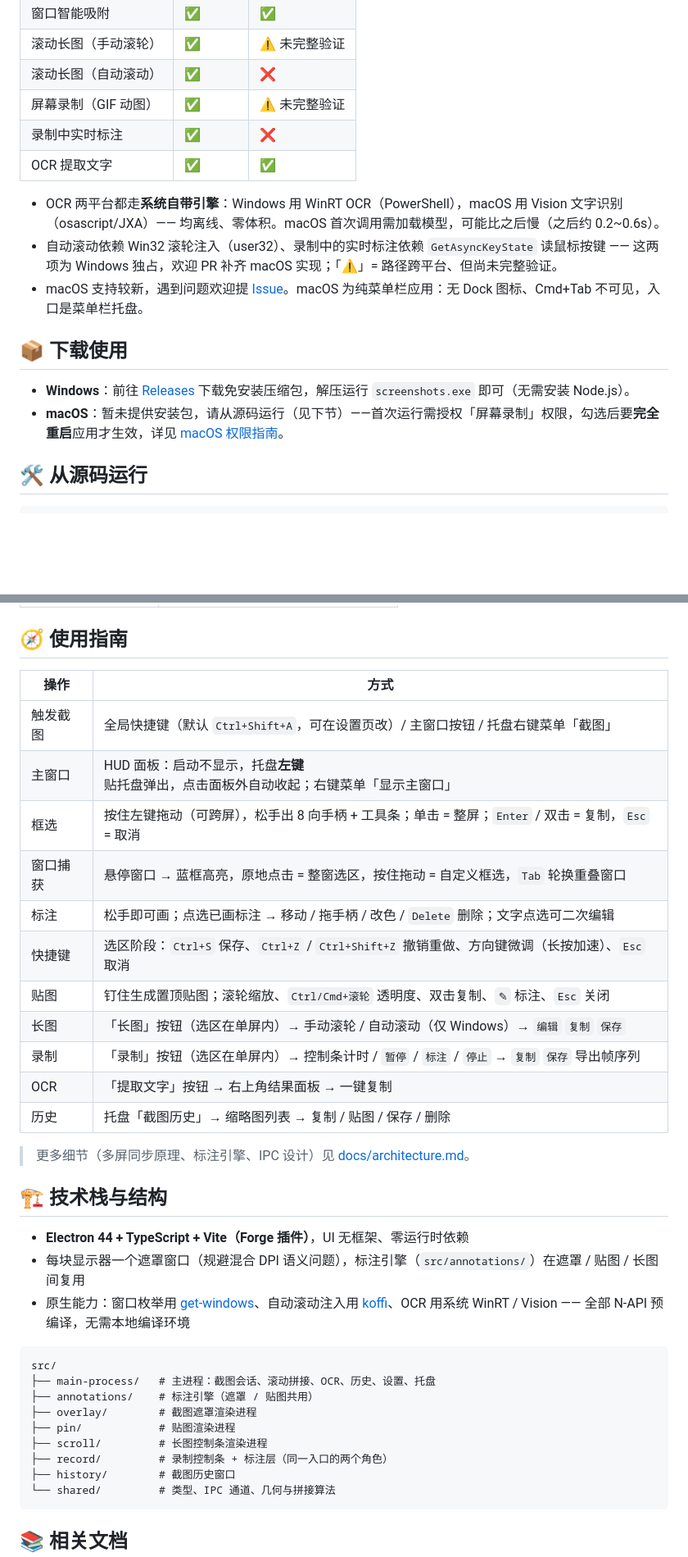
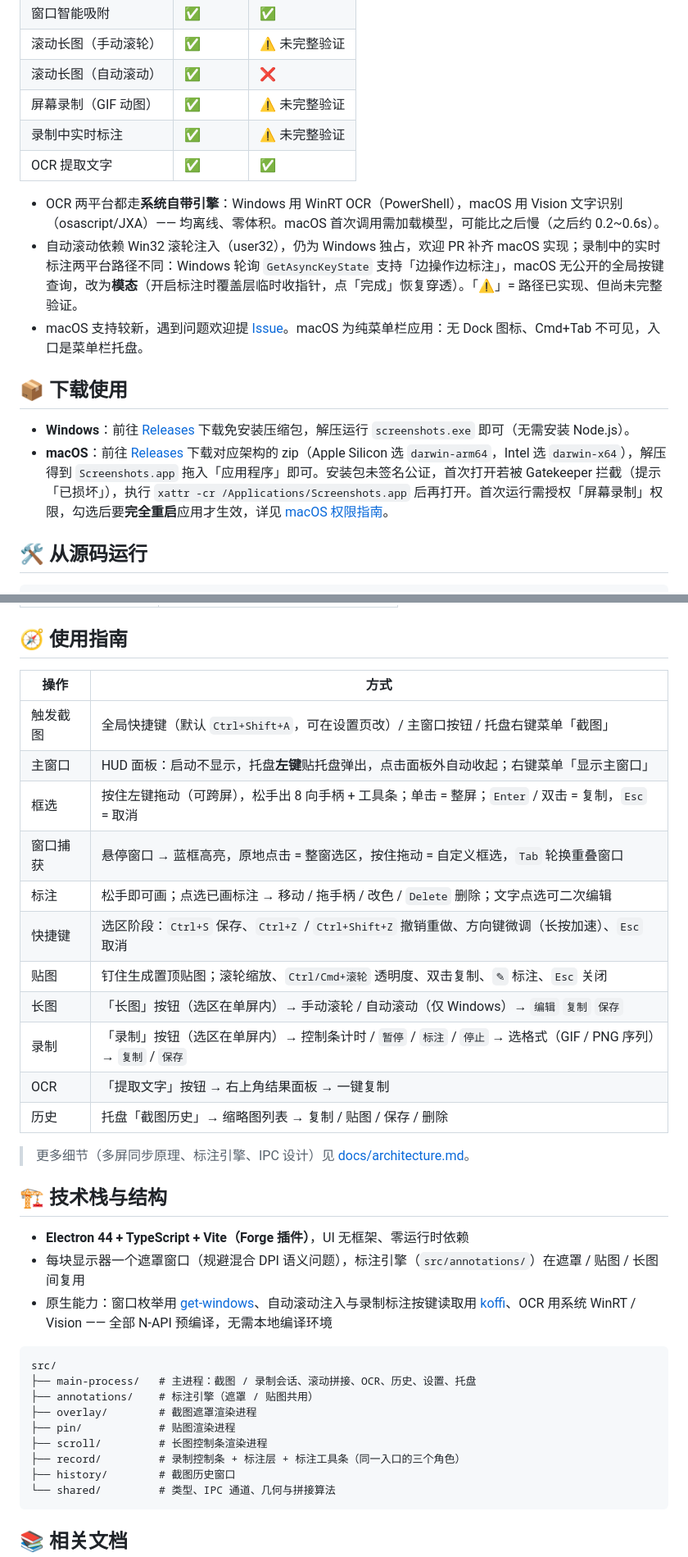
Before and after one commit to dsjerry/screenshots-demo, a Markdown page: README.md, 2 parts joined by grey strips. Shown at 82% size. GitHub-like rendering; blank space fills up the shorter version.

Commit message:
docs: README 对齐现状 —— mac 安装包与 Gatekeeper 提示、录制 PNG 序列与 mac 模态标注

````diff
--- a/README.md
+++ b/README.md
@@ -58,17 +58,17 @@
 | 滚动长图（手动滚轮）   | ✅      | ⚠️ 未完整验证 |
 | 滚动长图（自动滚动）   | ✅      | ❌            |
 | 屏幕录制（GIF 动图）   | ✅      | ⚠️ 未完整验证 |
-| 录制中实时标注         | ✅      | ❌            |
+| 录制中实时标注         | ✅      | ⚠️ 未完整验证 |
 | OCR 提取文字           | ✅      | ✅            |
 
 - OCR 两平台都走**系统自带引擎**：Windows 用 WinRT OCR（PowerShell），macOS 用 Vision 文字识别（osascript/JXA）—— 均离线、零体积。macOS 首次调用需加载模型，可能比之后慢（之后约 0.2~0.6s）。
-- 自动滚动依赖 Win32 滚轮注入（user32）、录制中的实时标注依赖 `GetAsyncKeyState` 读鼠标按键 —— 这两项为 Windows 独占，欢迎 PR 补齐 macOS 实现；「⚠️」= 路径跨平台、但尚未完整验证。
+- 自动滚动依赖 Win32 滚轮注入（user32），仍为 Windows 独占，欢迎 PR 补齐 macOS 实现；录制中的实时标注两平台路径不同：Windows 轮询 `GetAsyncKeyState` 支持「边操作边标注」，macOS 无公开的全局按键查询，改为**模态**（开启标注时覆盖层临时收指针，点「完成」恢复穿透）。「⚠️」= 路径已实现、但尚未完整验证。
 - macOS 支持较新，遇到问题欢迎提 [Issue](https://github.com/dsjerry/screenshots-demo/issues)。macOS 为纯菜单栏应用：无 Dock 图标、Cmd+Tab 不可见，入口是菜单栏托盘。
 
 ## 📦 下载使用
 
 - **Windows**：前往 [Releases](https://github.com/dsjerry/screenshots-demo/releases) 下载免安装压缩包，解压运行 `screenshots.exe` 即可（无需安装 Node.js）。
-- **macOS**：暂未提供安装包，请从源码运行（见下节）——首次运行需授权「屏幕录制」权限，勾选后要**完全重启**应用才生效，详见 [macOS 权限指南](docs/macos-permission.md)。
+- **macOS**：前往 [Releases](https://github.com/dsjerry/screenshots-demo/releases) 下载对应架构的 zip（Apple Silicon 选 `darwin-arm64`，Intel 选 `darwin-x64`），解压得到 `Screenshots.app` 拖入「应用程序」即可。安装包未签名公证，首次打开若被 Gatekeeper 拦截（提示「已损坏」），执行 `xattr -cr /Applications/Screenshots.app` 后再打开。首次运行需授权「屏幕录制」权限，勾选后要**完全重启**应用才生效，详见 [macOS 权限指南](docs/macos-permission.md)。
 
 ## 🛠️ 从源码运行
 
@@ -101,19 +101,19 @@ npm start
 
 ## 🧭 使用指南
 
-| 操作     | 方式                                                                                               |
-| -------- | -------------------------------------------------------------------------------------------------- |
-| 触发截图 | 全局快捷键（默认 `Ctrl+Shift+A`，可在设置页改）/ 主窗口按钮 / 托盘右键菜单「截图」                 |
-| 主窗口   | HUD 面板：启动不显示，托盘**左键**贴托盘弹出，点击面板外自动收起；右键菜单「显示主窗口」           |
-| 框选     | 按住左键拖动（可跨屏），松手出 8 向手柄 + 工具条；单击 = 整屏；`Enter` / 双击 = 复制，`Esc` = 取消 |
-| 窗口捕获 | 悬停窗口 → 蓝框高亮，原地点击 = 整窗选区，按住拖动 = 自定义框选，`Tab` 轮换重叠窗口                |
-| 标注     | 松手即可画；点选已画标注 → 移动 / 拖手柄 / 改色 / `Delete` 删除；文字点选可二次编辑                |
-| 快捷键   | 选区阶段：`Ctrl+S` 保存、`Ctrl+Z` / `Ctrl+Shift+Z` 撤销重做、方向键微调（长按加速）、`Esc` 取消    |
-| 贴图     | 钉住生成置顶贴图；滚轮缩放、`Ctrl/Cmd+滚轮` 透明度、双击复制、`✎` 标注、`Esc` 关闭                 |
-| 长图     | 「长图」按钮（选区在单屏内）→ 手动滚轮 / 自动滚动（仅 Windows）→ `编辑` `复制` `保存`              |
-| 录制     | 「录制」按钮（选区在单屏内）→ 控制条计时 / `暂停` / `标注` / `停止` → `复制` `保存` 导出帧序列     |
-| OCR      | 「提取文字」按钮 → 右上角结果面板 → 一键复制                                                       |
-| 历史     | 托盘「截图历史」→ 缩略图列表 → 复制 / 贴图 / 保存 / 删除                                           |
+| 操作     | 方式                                                                                                            |
+| -------- | --------------------------------------------------------------------------------------------------------------- |
+| 触发截图 | 全局快捷键（默认 `Ctrl+Shift+A`，可在设置页改）/ 主窗口按钮 / 托盘右键菜单「截图」                              |
+| 主窗口   | HUD 面板：启动不显示，托盘**左键**贴托盘弹出，点击面板外自动收起；右键菜单「显示主窗口」                        |
+| 框选     | 按住左键拖动（可跨屏），松手出 8 向手柄 + 工具条；单击 = 整屏；`Enter` / 双击 = 复制，`Esc` = 取消              |
+| 窗口捕获 | 悬停窗口 → 蓝框高亮，原地点击 = 整窗选区，按住拖动 = 自定义框选，`Tab` 轮换重叠窗口                             |
+| 标注     | 松手即可画；点选已画标注 → 移动 / 拖手柄 / 改色 / `Delete` 删除；文字点选可二次编辑                             |
+| 快捷键   | 选区阶段：`Ctrl+S` 保存、`Ctrl+Z` / `Ctrl+Shift+Z` 撤销重做、方向键微调（长按加速）、`Esc` 取消                 |
+| 贴图     | 钉住生成置顶贴图；滚轮缩放、`Ctrl/Cmd+滚轮` 透明度、双击复制、`✎` 标注、`Esc` 关闭                              |
+| 长图     | 「长图」按钮（选区在单屏内）→ 手动滚轮 / 自动滚动（仅 Windows）→ `编辑` `复制` `保存`                           |
+| 录制     | 「录制」按钮（选区在单屏内）→ 控制条计时 / `暂停` / `标注` / `停止` → 选格式（GIF / PNG 序列）→ `复制` / `保存` |
+| OCR      | 「提取文字」按钮 → 右上角结果面板 → 一键复制                                                                    |
+| 历史     | 托盘「截图历史」→ 缩略图列表 → 复制 / 贴图 / 保存 / 删除                                                        |
 
 > 更多细节（多屏同步原理、标注引擎、IPC 设计）见 [docs/architecture.md](docs/architecture.md)。
 
@@ -121,16 +121,16 @@ npm start
 
 - **Electron 44 + TypeScript + Vite（Forge 插件）**，UI 无框架、零运行时依赖
 - 每块显示器一个遮罩窗口（规避混合 DPI 语义问题），标注引擎（`src/annotations/`）在遮罩 / 贴图 / 长图间复用
-- 原生能力：窗口枚举用 [get-windows](https://github.com/sindresorhus/get-windows)、自动滚动注入用 [koffi](https://github.com/koromix/koffi)、OCR 用系统 WinRT / Vision —— 全部 N-API 预编译，无需本地编译环境
+- 原生能力：窗口枚举用 [get-windows](https://github.com/sindresorhus/get-windows)、自动滚动注入与录制标注按键读取用 [koffi](https://github.com/koromix/koffi)、OCR 用系统 WinRT / Vision —— 全部 N-API 预编译，无需本地编译环境
 
 ```
 src/
-├── main-process/   # 主进程：截图会话、滚动拼接、OCR、历史、设置、托盘
+├── main-process/   # 主进程：截图 / 录制会话、滚动拼接、OCR、历史、设置、托盘
 ├── annotations/    # 标注引擎（遮罩 / 贴图共用）
 ├── overlay/        # 截图遮罩渲染进程
 ├── pin/            # 贴图渲染进程
 ├── scroll/         # 长图控制条渲染进程
-├── record/         # 录制控制条 + 标注层（同一入口的两个角色）
+├── record/         # 录制控制条 + 标注层 + 标注工具条（同一入口的三个角色）
 ├── history/        # 截图历史窗口
 └── shared/         # 类型、IPC 通道、几何与拼接算法
 ```
````
Also changed, not shown: other parts of README.md (+1 -1 lines).
